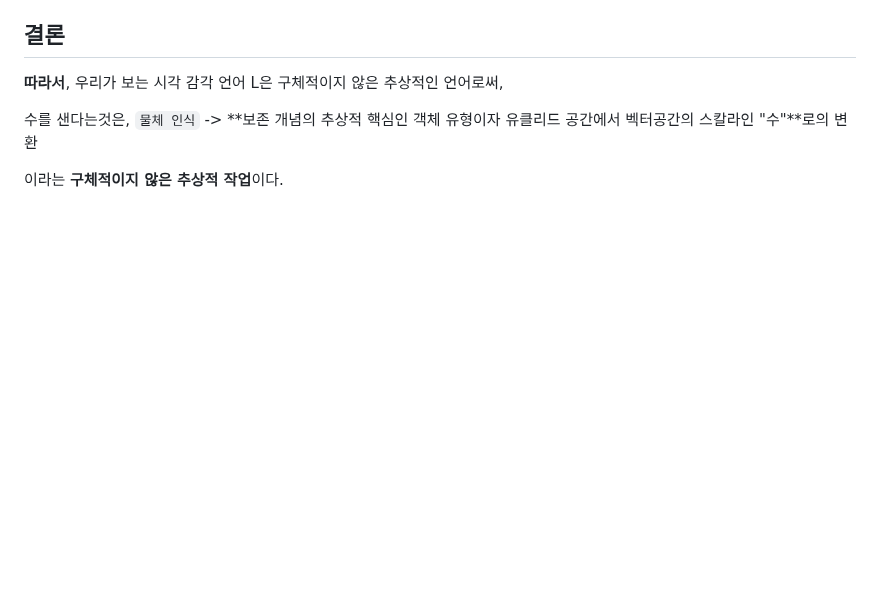
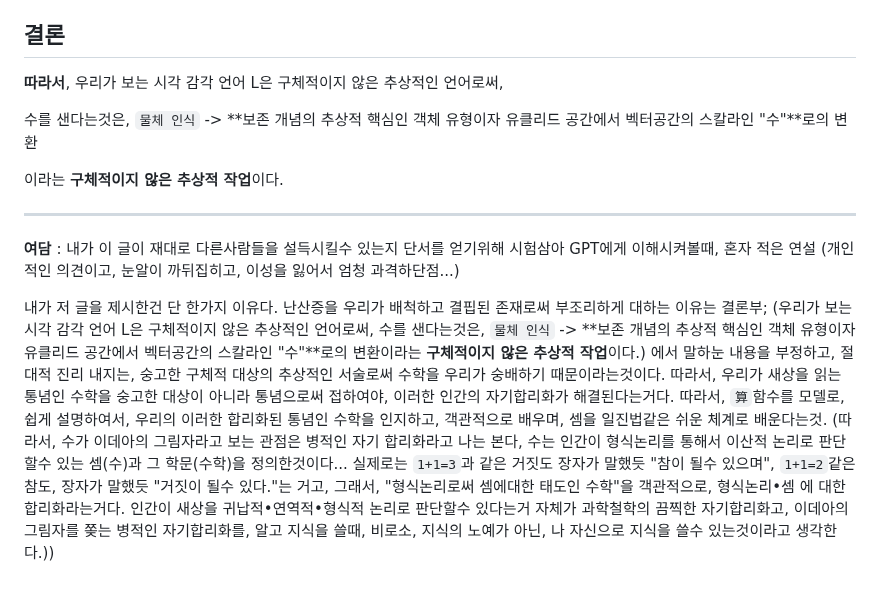
Before and after one commit to FarAway6834/unbeauty, a Markdown page: privateNote/MAD/UnarySystem.md, the part around the change. Rendered like a GitHub page; blank space fills up the shorter version.

Commit message:
UnarySystem.md 업데이트

```diff
--- a/privateNote/MAD/UnarySystem.md
+++ b/privateNote/MAD/UnarySystem.md
@@ -121,3 +121,9 @@ L은 pictogram 언어이다.
 수를 샌다는것은, `물체 인식` -> **보존 개념의 추상적 핵심인 객체 유형이자 유클리드 공간에서 벡터공간의 스칼라인 "수"**로의 변환
 
 이라는 **구체적이지 않은 추상적 작업**이다.
+
+---
+
+**여담** : 내가 이 글이 재대로 다른사람들을 설득시킬수 있는지 단서를 얻기위해 시험삼아 GPT에게 이해시켜볼때, 혼자 적은 연설 (개인적인 의견이고, 눈알이 까뒤집히고, 이성을 잃어서 엄청 과격하단점...)
+
+내가 저 글을 제시한건 단 한가지 이유다. 난산증을 우리가 배척하고 결핍된 존재로써 부조리하게 대하는 이유는 결론부; (우리가 보는 시각 감각 언어 L은 구체적이지 않은 추상적인 언어로써, 수를 샌다는것은, `물체 인식` -> **보존 개념의 추상적 핵심인 객체 유형이자 유클리드 공간에서 벡터공간의 스칼라인 "수"**로의 변환이라는 **구체적이지 않은 추상적 작업**이다.) 에서 말하눈 내용을 부정하고, 절대적 진리 내지는, 숭고한 구체적 대상의 추상적인 서술로써 수학을 우리가 숭배하기 때문이라는것이다. 따라서, 우리가 새상을 읽는 통념인 수학을 숭고한 대상이 아니라 통념으로써 접하여야, 이러한 인간의 자기합리화가 해결된다는거다. 따라서, `算`함수를 모델로, 쉽게 설명하여서, 우리의 이러한 합리화된 통념인 수학을 인지하고, 객관적으로 배우며, 셈을 일진법같은 쉬운 체계로 배운다는것. (따라서, 수가 이데아의 그림자라고 보는 관점은 병적인 자기 합리화라고 나는 본다, 수는 인간이 형식논리를 통해서 이산적 논리로 판단할수 있는 셈(수)과 그 학문(수학)을 정의한것이다... 실제로는 `1+1=3`과 같은 거짓도 장자가 말했듯 "참이 될수 있으며", `1+1=2`같은 참도, 장자가 말했듯 "거짓이 될수 있다."는 거고, 그래서, "형식논리로써 셈에대한 태도인 수학"을 객관적으로, 형식논리•셈 에 대한 합리화라는거다. 인간이 새상을 귀납적•연역적•형식적 논리로 판단할수 있다는거 자체가 과학철학의 끔찍한 자기합리화고, 이데아의 그림자를 쫒는 병적인 자기합리화를, 알고 지식을 쓸때, 비로소, 지식의 노예가 아닌, 나 자신으로 지식을 쓸수 있는것이라고 생각한다.))
```
